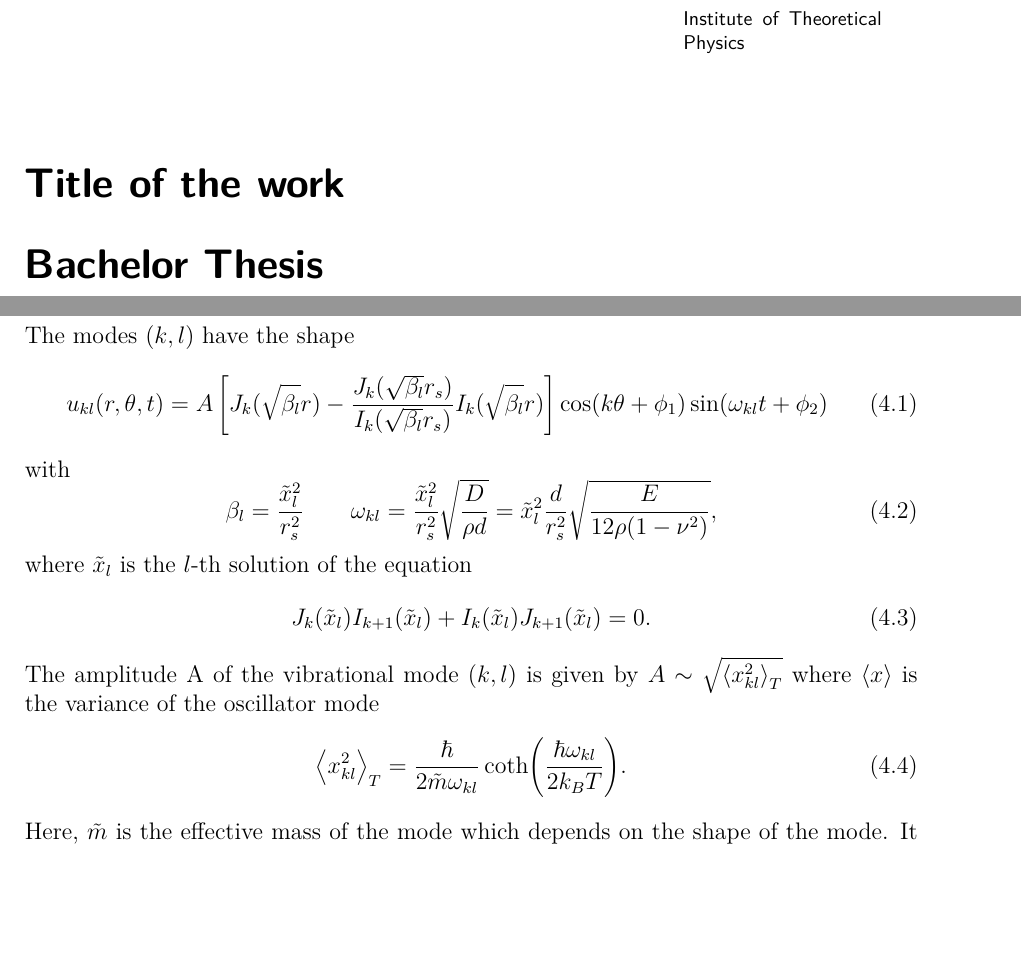
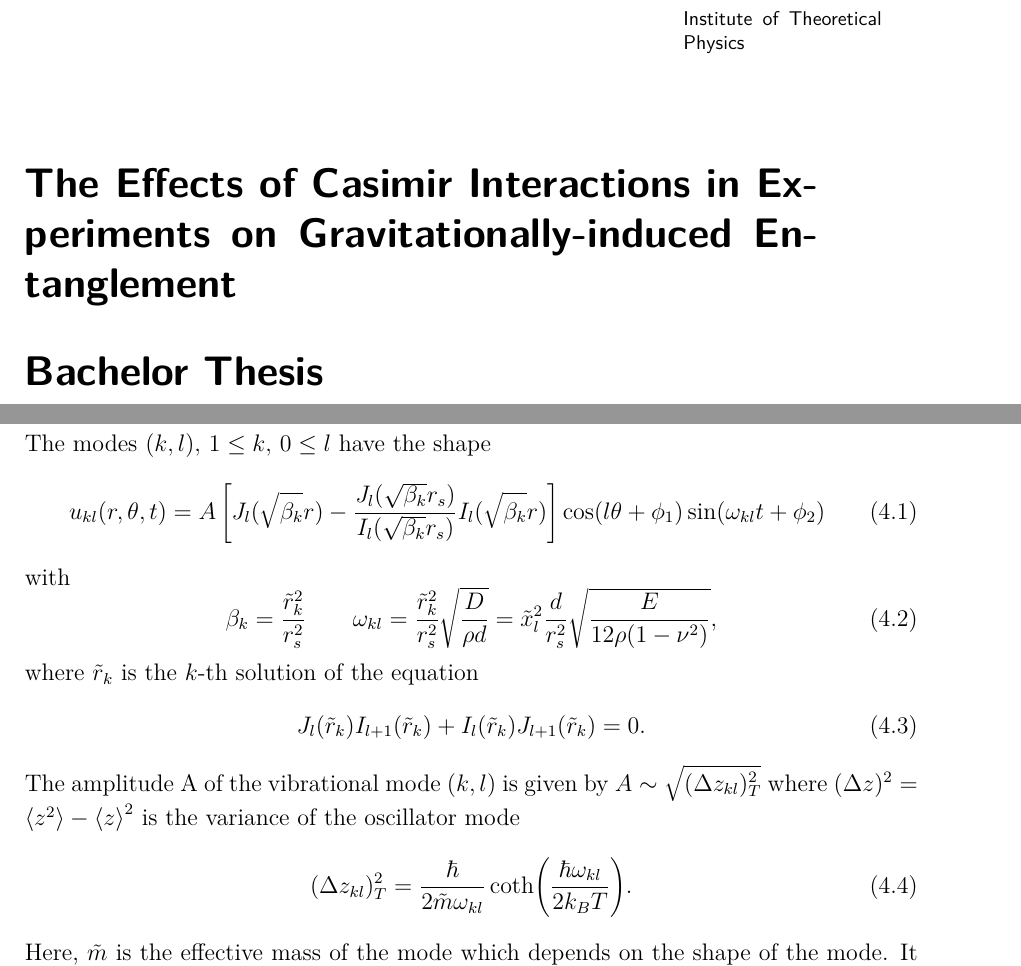
Before and after one commit to JanBulling/Bachelorarbeit, a LaTeX thesis (LaTeX/main.tex, which reads LaTeX/chapters/04_the_shield.tex): two parts of pages 1 and 22 of 33, joined at a grey line, cut so that both start at the same text, the shorter picture padded with empty space. Compiled offline with pdfLaTeX.

Commit message:
29.09.2024

```diff
--- a/LaTeX/chapters/04_the_shield.tex
+++ b/LaTeX/chapters/04_the_shield.tex
@@ -16,21 +16,21 @@ PROOF:
 
 
 
-The modes $(k,l)$ have the shape
+The modes $(k,l),\, 1 \leq k, \, 0 \leq l$ have the shape
 \begin{equation}
-  u_{kl}(r, \theta, t) = A\left[J_k(\sqrt{\beta_l}r) - \frac{J_k(\sqrt{\beta_l}r_s)}{I_k(\sqrt{\beta_l}r_s)}I_k(\sqrt{\beta_l}r)\right]\cos(k\theta+\phi_1)\sin(\omega_{kl}t+\phi_2)
+  u_{kl}(r, \theta, t) = A\left[J_l(\sqrt{\beta_k}r) - \frac{J_l(\sqrt{\beta_k}r_s)}{I_l(\sqrt{\beta_k}r_s)}I_l(\sqrt{\beta_k}r)\right]\cos(l\theta+\phi_1)\sin(\omega_{kl}t+\phi_2)
 \end{equation}
 with
 \begin{equation}
-  \beta_l = \frac{\tilde{x}_l^2}{r_s^2} \quad \quad \omega_{kl} = \frac{\tilde{x}_l^2}{r_s^2}\sqrt{\frac{D}{\rho d}} = \tilde{x}_l^2\frac{d}{r_s^2}\sqrt{\frac{E}{12\rho(1-\nu^2)}} ,
+  \beta_k = \frac{\tilde{r}_k^2}{r_s^2} \quad \quad \omega_{kl} = \frac{\tilde{r}_k^2}{r_s^2}\sqrt{\frac{D}{\rho d}} = \tilde{x}_l^2\frac{d}{r_s^2}\sqrt{\frac{E}{12\rho(1-\nu^2)}} ,
 \end{equation}
-where $\tilde{x}_l$ is the $l$-th solution of the equation
+where $\tilde{r}_k$ is the $k$-th solution of the equation
 \begin{equation}
-  J_k(\tilde{x}_l)I_{k+1}(\tilde{x}_l)+I_k(\tilde{x}_l)J_{k+1}(\tilde{x}_l) = 0 .
+  J_l(\tilde{r}_k)I_{l+1}(\tilde{r}_k)+I_l(\tilde{r}_k)J_{l+1}(\tilde{r}_k) = 0 .
 \end{equation}
-The amplitude A of the vibrational mode $(k,l)$ is given by $A \sim \sqrt{\avg{x_{kl}^2}_T}$ where $\avg{x}$ is the variance of the oscillator mode
+The amplitude A of the vibrational mode $(k,l)$ is given by $A \sim \sqrt{(\Delta z_{kl})^2_T}$ where $(\Delta z)^2 = \avg{z^2} - \avg{z}^2$ is the variance of the oscillator mode
 \begin{equation}
-  \avg{x_{kl}^2}_T = \frac{\hbar}{2\tilde{m}\omega_{kl}} \coth(\frac{\hbar \omega_{kl}}{2 k_B T}) .
+  (\Delta z_{kl})^2_T = \frac{\hbar}{2\tilde{m}\omega_{kl}} \coth(\frac{\hbar \omega_{kl}}{2 k_B T}) .
 \end{equation}
 Here, $\tilde{m}$ is the effective mass of the mode which depends on the shape of the mode. It can be calculated relative to the shield mass $m=\rho \pi r_s^2 d$ by
 \begin{equation}
--- a/LaTeX/main.tex
+++ b/LaTeX/main.tex
@@ -3,7 +3,7 @@
 \newcommand{\authorName}{Jan Bulling}
 \newcommand{\authorEmail}{jan.bulling@uni-ulm.de}
 \newcommand{\matrikelnummer}{1109395}
-\newcommand{\titleOfWork}{Title of the work}
+\newcommand{\titleOfWork}{The Effects of Casimir Interactions in Experiments on Gravitationally-induced Entanglement}
 \newcommand{\dateOfWork}{\today}
 \newcommand{\subjectOfWork}{Bachelor Thesis}
 \newcommand{\publisherOfWork}{Universität Ulm}
```
Also changed, not shown: LaTeX/main.pdf, figures/vibrations/vibrational-dephasing-1s-zoom.pdf (added), figures/vibrations/vibrational-dephasing-1s.pdf (added), figures/vibrations/vibrational-dephasing-approximation-error.pdf (added), figures/vibrations/vibrational-dephasing-approximation.pdf (added), figures/vibrations/vibrational-dephasing-exponential.pdf (added), figures/vibrations/vibrations-mode-occupation.pdf (deleted), 1 other file.
